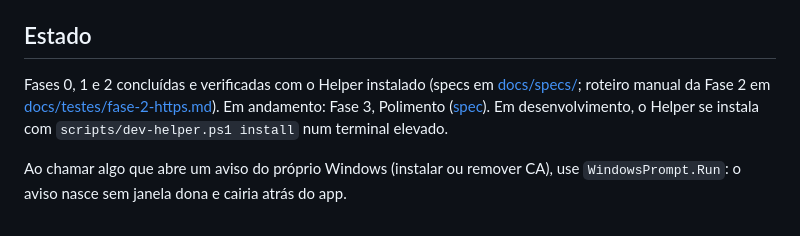
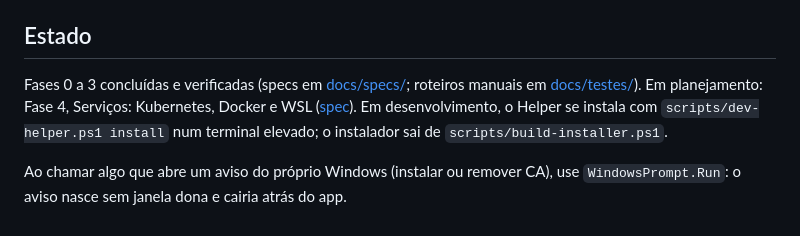
Before and after one commit to lucassm02/severino, a Markdown page: CLAUDE.md, the part around the change. GitHub-like rendering.

```diff
--- a/CLAUDE.md
+++ b/CLAUDE.md
@@ -32,6 +32,6 @@ dotnet run --project src/Severino.App
 
 ## Estado
 
-Fases 0, 1 e 2 concluídas e verificadas com o Helper instalado (specs em [docs/specs/](docs/specs/); roteiro manual da Fase 2 em [docs/testes/fase-2-https.md](docs/testes/fase-2-https.md)). Em andamento: Fase 3, Polimento ([spec](docs/specs/fase-3-polimento.md)). Em desenvolvimento, o Helper se instala com `scripts/dev-helper.ps1 install` num terminal elevado.
+Fases 0 a 3 concluídas e verificadas (specs em [docs/specs/](docs/specs/); roteiros manuais em [docs/testes/](docs/testes/)). Em planejamento: Fase 4, Serviços: Kubernetes, Docker e WSL ([spec](docs/specs/fase-4-servicos.md)). Em desenvolvimento, o Helper se instala com `scripts/dev-helper.ps1 install` num terminal elevado; o instalador sai de `scripts/build-installer.ps1`.
 
 Ao chamar algo que abre um aviso do próprio Windows (instalar ou remover CA), use `WindowsPrompt.Run`: o aviso nasce sem janela dona e cairia atrás do app.
```
Also changed, not shown: docs/specs/fase-3-polimento.md (+1 -1 lines).
